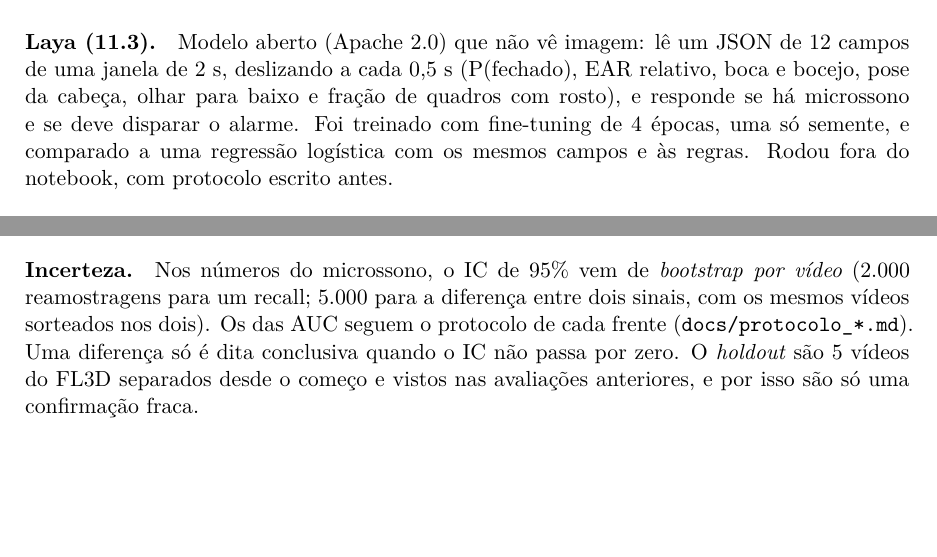
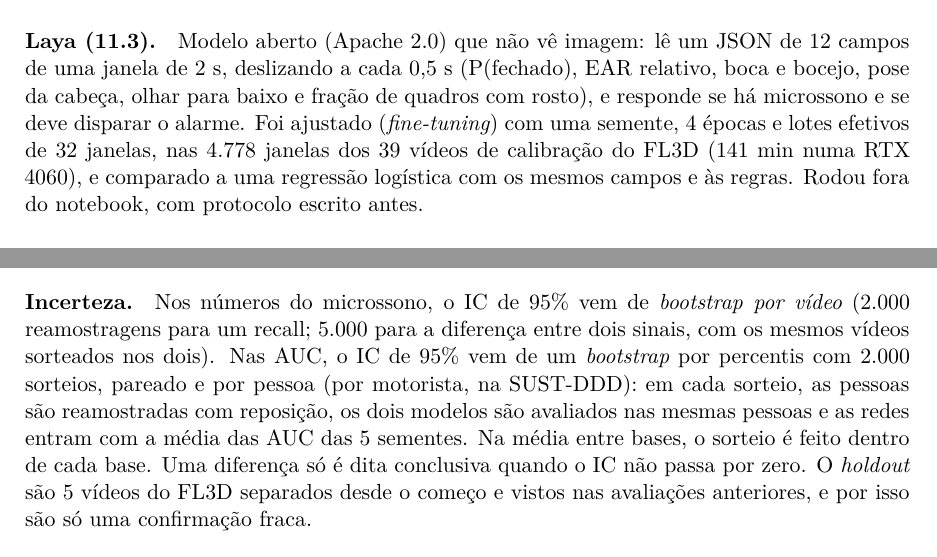
Before and after one commit to rcapozzielli/entrega_final_InsperAI_Wakely, a LaTeX paper (paper/wakely.tex): two parts of pages 13 and 14 of 17, joined at a grey line, cut so that both start at the same text, the shorter picture padded with empty space. Compiled offline with XeLaTeX.

Commit message:
Paper: detalhes do ajuste da Laya e do bootstrap das AUC, segundo o Antônio
Co-Authored-By: Claude Sonnet 5.5 <noreply@anthropic.com>

```diff
--- a/paper/wakely.tex
+++ b/paper/wakely.tex
@@ -408,7 +408,7 @@ A figura~\ref{fig:arq} mostra os dois sistemas. Os dois partem do mesmo rastread
 
 \paragraph{Limiar adaptativo (11.2).} A ideia é descontar de cada pessoa o P(fechado) que ela tem com o olho aberto, estimado nos primeiros 30 s, para que quem tem o olho menor na imagem não dispare alarmes. Foi medido como diferença de F2 no FL3D e como alarmes por hora no UTA, com protocolo escrito antes (\texttt{docs/protocolo\_limiar\_adaptativo.md}).
 
-\paragraph{Laya (11.3).} Modelo aberto (Apache 2.0) que não vê imagem: lê um JSON de 12 campos de uma janela de 2 s, deslizando a cada 0,5 s (P(fechado), EAR relativo, boca e bocejo, pose da cabeça, olhar para baixo e fração de quadros com rosto), e responde se há microssono e se deve disparar o alarme. Foi treinado com fine-tuning de 4 épocas, uma só semente, e comparado a uma regressão logística com os mesmos campos e às regras. Rodou fora do notebook, com protocolo escrito antes.
+\paragraph{Laya (11.3).} Modelo aberto (Apache 2.0) que não vê imagem: lê um JSON de 12 campos de uma janela de 2 s, deslizando a cada 0,5 s (P(fechado), EAR relativo, boca e bocejo, pose da cabeça, olhar para baixo e fração de quadros com rosto), e responde se há microssono e se deve disparar o alarme. Foi ajustado (\emph{fine-tuning}) com uma semente, 4 épocas e lotes efetivos de 32 janelas, nas 4.778 janelas dos 39 vídeos de calibração do FL3D (141 min numa RTX 4060), e comparado a uma regressão logística com os mesmos campos e às regras. Rodou fora do notebook, com protocolo escrito antes.
 
 \paragraph{Fora do pipeline.} O YOLO como detector de rosto e o SAM 2 também foram considerados e não entraram. A pergunta sobre eles à organização ainda está em aberto.
 
@@ -430,7 +430,7 @@ A figura~\ref{fig:arq} mostra os dois sistemas. Os dois partem do mesmo rastread
 
 \paragraph{Sonolência.} A medida é a AUC por minuto (1 clipe) ou por vídeo ou sequência (uma pessoa-sessão), conforme a tabela. O \emph{PERCLOS dentro da pessoa} compara, para cada pessoa que tem uma sessão alerta e uma sonolenta, os dois PERCLOS, e a AUC é a fração de pessoas em que a sessão sonolenta tem o maior valor (11 de 11 na UL-DD); \emph{entre pessoas} é a AUC com todas as pessoas juntas. A $\text{Logística-}\Delta16$ é a regressão logística sobre 16 atributos do minuto menos os mesmos atributos do 1º minuto do vídeo.
 
-\paragraph{Incerteza.} Nos números do microssono, o IC de 95\% vem de \emph{bootstrap por vídeo} (2.000 reamostragens para um recall; 5.000 para a diferença entre dois sinais, com os mesmos vídeos sorteados nos dois). Os das AUC seguem o protocolo de cada frente (\texttt{docs/protocolo\_*.md}). Uma diferença só é dita conclusiva quando o IC não passa por zero. O \emph{holdout} são 5 vídeos do FL3D separados desde o começo e vistos nas avaliações anteriores, e por isso são só uma confirmação fraca.
+\paragraph{Incerteza.} Nos números do microssono, o IC de 95\% vem de \emph{bootstrap por vídeo} (2.000 reamostragens para um recall; 5.000 para a diferença entre dois sinais, com os mesmos vídeos sorteados nos dois). Nas AUC, o IC de 95\% vem de um \emph{bootstrap} por percentis com 2.000 sorteios, pareado e por pessoa (por motorista, na SUST-DDD): em cada sorteio, as pessoas são reamostradas com reposição, os dois modelos são avaliados nas mesmas pessoas e as redes entram com a média das AUC das 5 sementes. Na média entre bases, o sorteio é feito dentro de cada base. Uma diferença só é dita conclusiva quando o IC não passa por zero. O \emph{holdout} são 5 vídeos do FL3D separados desde o começo e vistos nas avaliações anteriores, e por isso são só uma confirmação fraca.
 
 \subsection{Demonstração}
 \label{sec:demo}
```
Also changed, not shown: paper/wakely.pdf.
